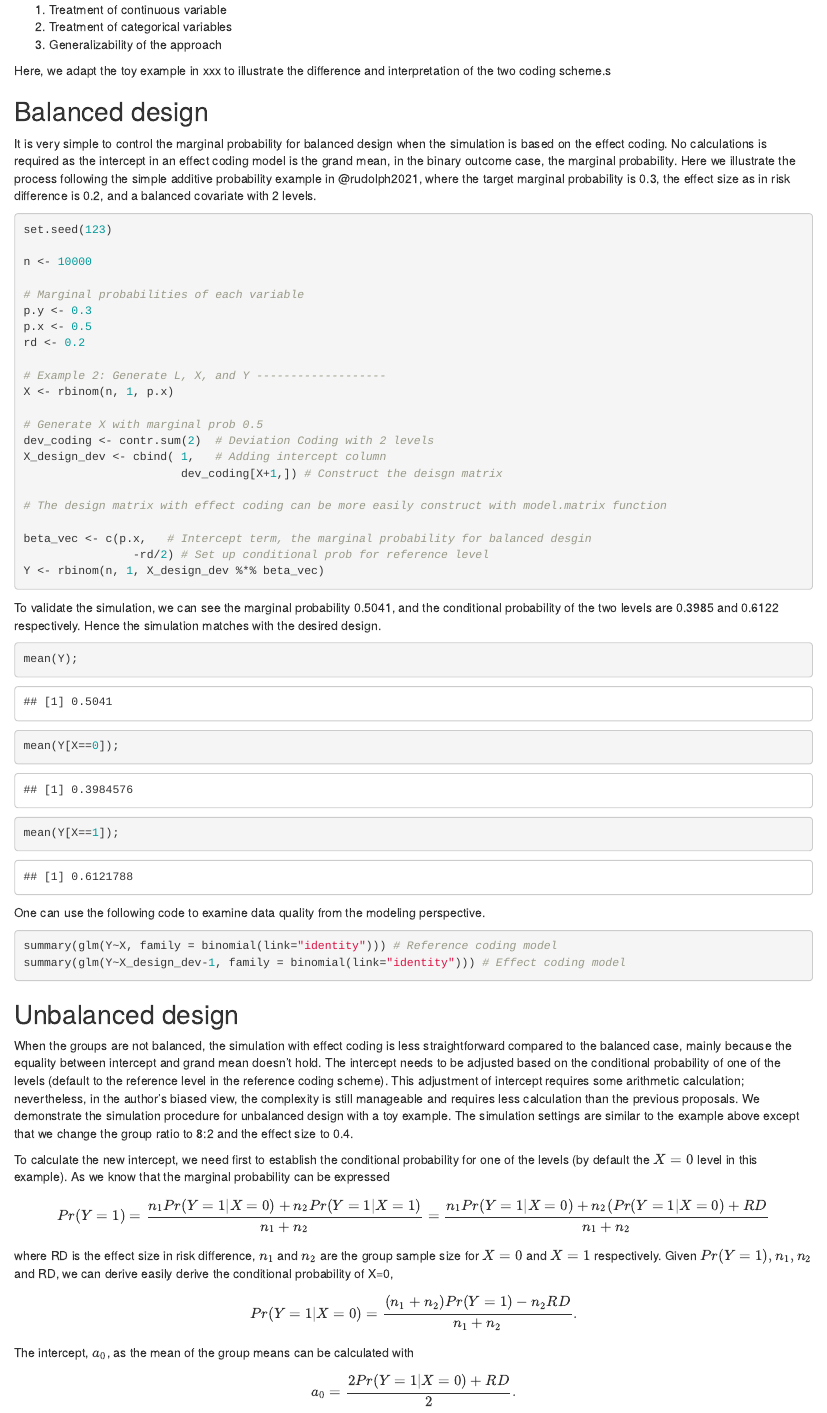
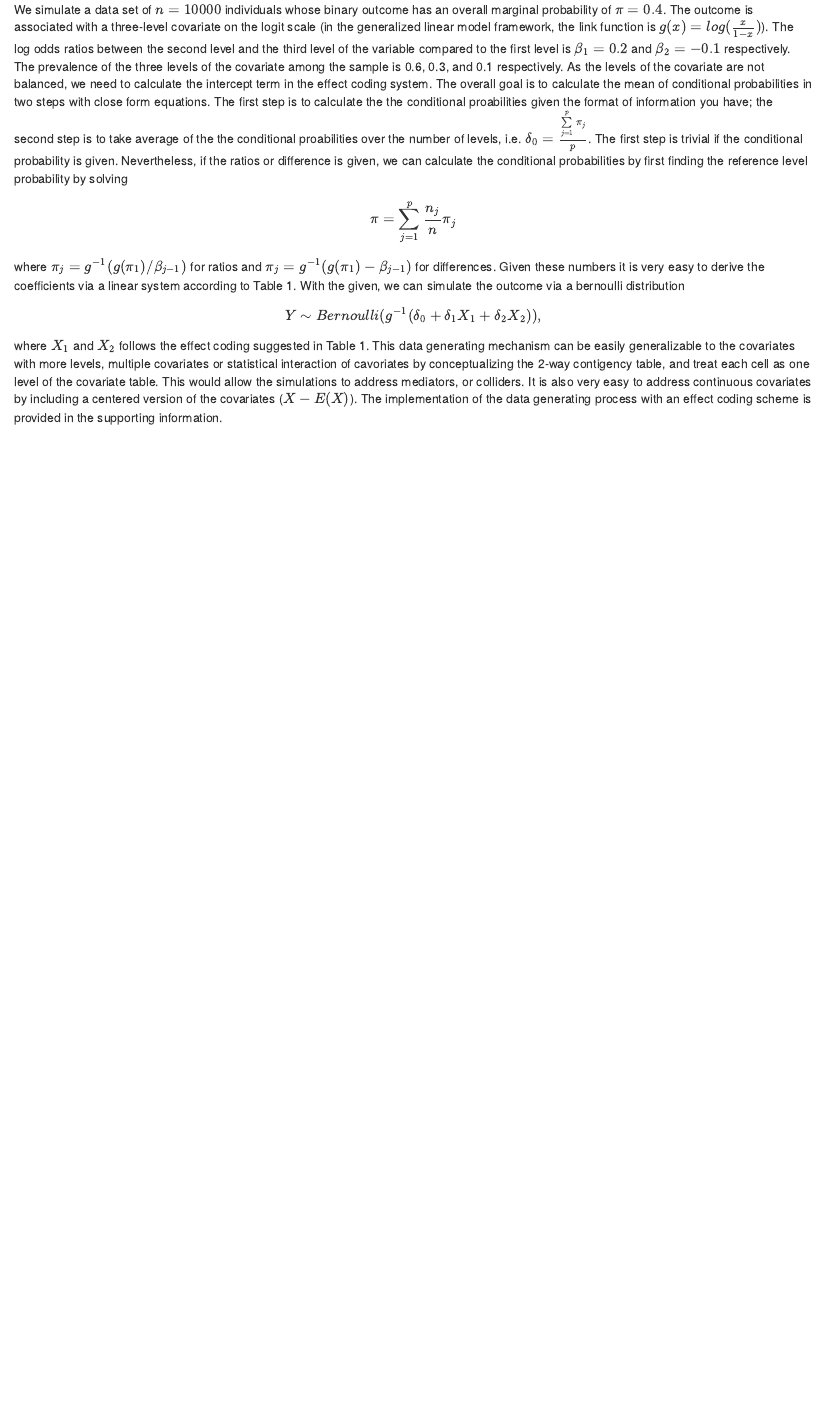
Before and after one commit to boyiguo1/Manuscript-Balancing_Intercept, an R Markdown document (Manuscript/03-sim.Rmd): the page in a window 1100 px wide, from its top. Rendered offline with R 4.5, knitr and Pandoc, with nearby package versions.

Commit message:
Finish first rough draft

````diff
--- a/Manuscript/03-sim.Rmd
+++ b/Manuscript/03-sim.Rmd
@@ -1,101 +1,8 @@
-1. Treatment of continuous variable
-2. Treatment of categorical variables
-3. Generalizability of the approach
-
-
-Here, we adapt the toy example in xxx to illustrate the difference and interpretation of the two coding scheme.s
-
-## Balanced design
-
-It is very simple to control the marginal probability for balanced design when the simulation is based on the effect coding. No calculations is required as the intercept in an effect coding model is the grand mean, in the binary outcome case, the marginal probability. Here we illustrate the process following the simple additive probability example in @rudolph2021, where the target marginal probability is 0.3, the effect size as in risk difference is 0.2, and a balanced covariate with 2 levels.
-
-```{r balanced_sim}
-set.seed(123)
-
-n <- 10000
-
-# Marginal probabilities of each variable
-p.y <- 0.3
-p.x <- 0.5
-rd <- 0.2
-
-# Example 2: Generate L, X, and Y -------------------
-X <- rbinom(n, 1, p.x)
-
-# Generate X with marginal prob 0.5
-dev_coding <- contr.sum(2)  # Deviation Coding with 2 levels
-X_design_dev <- cbind( 1,   # Adding intercept column
-                       dev_coding[X+1,]) # Construct the deisgn matrix
-
-# The design matrix with effect coding can be more easily construct with model.matrix function
-
-beta_vec <- c(p.x,   # Intercept term, the marginal probability for balanced desgin
-                -rd/2) # Set up conditional prob for reference level
-Y <- rbinom(n, 1, X_design_dev %*% beta_vec)
-```
-
-To validate the simulation, we can see the marginal probability 0.5041, and the conditional probability of the two levels are 0.3985 and 0.6122 respectively. Hence the simulation matches with the desired design.
-
-```{r balanced_sim_valid}
-mean(Y);
-mean(Y[X==0]);
-mean(Y[X==1]);
-```
-
-One can use the following code to examine data quality from the modeling perspective.
-
-```{r balanced_sim_model, eval = F}
-summary(glm(Y~X, family = binomial(link="identity"))) # Reference coding model
-summary(glm(Y~X_design_dev-1, family = binomial(link="identity"))) # Effect coding model
-```
-
-## Unbalanced design
-
-When the groups are not balanced, the simulation with effect coding is less straightforward compared to the balanced case, mainly because the equality between intercept and grand mean doesn't hold. The intercept needs to be adjusted based on the conditional probability of one of the levels (default to the reference level in the reference coding scheme). This adjustment of intercept requires some arithmetic calculation; nevertheless, in the author's biased view, the complexity is still manageable and requires less calculation than the previous proposals. We demonstrate the simulation procedure for unbalanced design with a toy example. The simulation settings are similar to the example above except that we change the group ratio to 8:2 and the effect size to 0.4.
-
-To calculate the new intercept, we need first to establish the conditional probability for one of the levels (by default the $X=0$ level in this example). As we know that the marginal probability can be expressed
-
+We simulate a data set of $n=10000$ individuals whose binary outcome has an overall marginal probability of $\pi = 0.4$. The outcome is associated with a three-level covariate on the logit scale (in the generalized linear model framework, the link function is $g(x) = log(\frac{x}{1-x})$). The log odds ratios between the second level and the third level of the variable compared to the first level is $\beta_1=0.2$ and $\beta_2=-0.1$ respectively. The prevalence of the three levels of the covariate among the sample is 0.6, 0.3, and 0.1 respectively. As the levels of the covariate are not balanced, we need to calculate the intercept term in the effect coding system. The overall goal is to calculate the mean of conditional probabilities in two steps with close form equations.  The first step is to calculate the the conditional proabilities given the format of information you have; the second step is to take average of the the conditional proabilities over the number of levels, i.e. $\delta_0 = \frac{\sum\limits_{j=1}^p \pi_j}{p}$. The first step is trivial if the conditional probability is given. Nevertheless, if the ratios or difference is given, we can calculate the conditional probabilities by first finding the reference level probability by solving
 $$
-Pr(Y=1) = \frac{n_1Pr(Y=1|X=0) + n_2Pr(Y=1|X=1)}{n_1 + n_2} = \frac{n_1Pr(Y=1|X=0) + n_2(Pr(Y=1|X=0) + RD}{n_1 + n_2}
+\pi = \sum\limits_{j=1}^p \frac{n_j}{n}\pi_j
 $$
-
-where RD is the effect size in risk difference, $n_1$ and $n_2$ are the group sample size for $X=0$ and $X=1$ respectively. Given $Pr(Y=1), n_1, n_2$ and RD, we can derive easily derive the conditional probability of X=0,
-
+where $\pi_j = g^{-1}(g(\pi_1)/\beta_{j-1})$ for ratios and $\pi_j = g^{-1}(g(\pi_1)-\beta_{j-1})$ for differences. Given these numbers it is very easy to derive the coefficients via a linear system according to Table 1. With the given, we can simulate the outcome via a bernoulli distribution
 $$
-Pr(Y=1|X=0) = \frac{(n_1+n_2)Pr(Y=1) - n_2 RD}{n_1+n_2}.
+Y \sim Bernoulli(g^{-1}(\delta_0 + \delta_1 X_1 + \delta_2X_2)),
 $$
-
-The intercept, $a_0$, as the mean of the group means can be calculated with
-
-$$
-a_0 = \frac{2Pr(Y=1|X=0)+RD}{2}.
-$$
-
-The simulation procedure translates to the toy example as
-
-```{r unbalanced_sim}
-set.seed(123)
-
-n <- 10000
-
-# Marginal probabilities of each variable
-p.y <- 0.3
-p.x <- 0.8      # Imbalanced design
-rd <- 0.2
-
-cond.p <- (n*p.y - n*(p.x)*rd)/n
-a.0 <- cond.p + rd/2
-
-
-# Example 2: Generate L, X, and Y -------------------
-X <- rbinom(n, 1, p.x)
-
-# Generate X with marginal prob 0.5
-dev_coding <- contr.sum(2)  # Deviation Coding with 2 levels
-X_design_dev <- cbind( 1,   # Adding intercept column
-                       dev_coding[X+1,]) # Construct the deisgn matrix
-
-# The design matrix with effect coding can be more easily construct with model.matrix function
-
-beta_vec <- c(a.0,   # Intercept term, the calculated mean of group means
-                -rd/2) # Set up conditional prob for reference level
@@ -110,9 +9 @@ A quick examination shows the simulated data matches with the expectation.
-```{r unbalanced_sim_valid}
-mean(Y);
-mean(Y[X==0]);
-mean(Y[X==1]);
-# summary(glm(Y~X, family = binomial(link="identity"))) # Reference coding model
-# summary(glm(Y~X_design_dev-1, family = binomial(link="identity"))) # Effect coding model
-```
-
-To note, if we ignore the group ratio change and don't adjust the intercept in the simulation procedure (for example, use the balanced-design simulation procedure without any modification), the observed marginal probability deviates from the target marginal probability and the deviation is more obvious with more extreme value of effect size and unbalanced group ratio.
+where $X_1$ and $X_2$ follows the effect coding suggested in Table 1. This data generating mechanism can be easily generalizable to the covariates with more levels, multiple covariates or statistical interaction of cavoriates by conceptualizing the 2-way contigency table, and treat each cell as one level of the covariate table. This would allow the simulations to address mediators, or colliders. It is also very easy to address continuous covariates by including a centered version of the covariates ($X-E(X)$). The implementation of the data generating process with an effect coding scheme is provided in the supporting information.
````
Also changed, not shown: Manuscript/00-main.Rmd (+3 -3 lines), Manuscript/01-intro.Rmd (+4 -2 lines), Manuscript/02-coding.Rmd (+2 -0 lines), Manuscript/04-conclusion.Rmd (+16 -13 lines), Manuscript/effect_coding_intercept.pdf, Manuscript/03-sim.Rmd (8 more changed lines), 1 other file.
